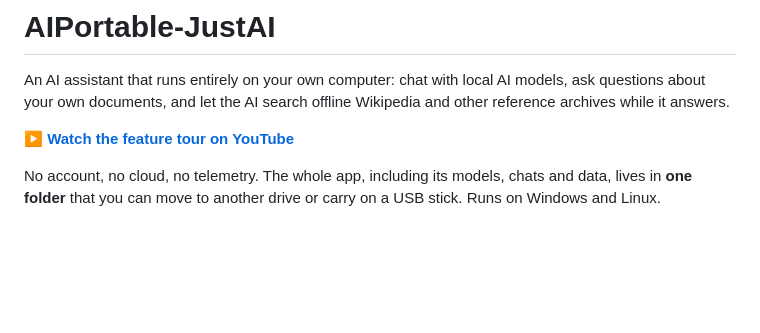
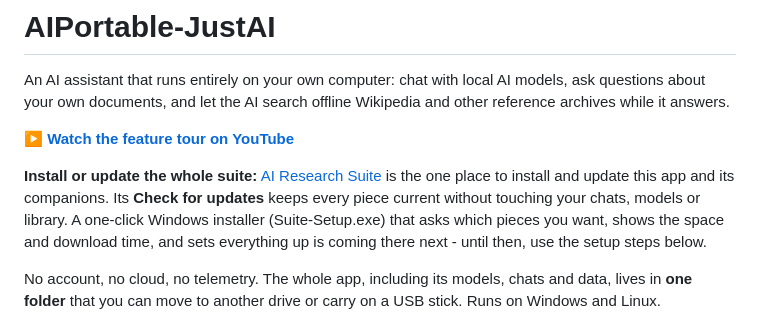
Before and after one commit to DFranke84/AIPortable-JustAI, a Markdown page: README.md, the part around the change. Drawn GitHub-style; blank space fills up the shorter version.

Commit message:
README: point to the AI Research Suite (install + updates)
Co-Authored-By: Claude Opus 5.5 <noreply@anthropic.com>

```diff
--- a/README.md
+++ b/README.md
@@ -4,6 +4,8 @@ An AI assistant that runs entirely on your own computer: chat with local AI mode
 documents, and let the AI search offline Wikipedia and other reference archives while it answers.
 
 ▶ **[Watch the feature tour on YouTube](https://youtu.be/AcBpQHDESII)**
+
+**Install or update the whole suite:** [AI Research Suite](https://github.com/DFranke84/AI-Research-Suite) is the one place to install and update this app and its companions. Its **Check for updates** keeps every piece current without touching your chats, models or library. A one-click Windows installer (Suite-Setup.exe) that asks which pieces you want, shows the space and download time, and sets everything up is coming there next - until then, use the setup steps below.
 
 No account, no cloud, no telemetry. The whole app, including its models, chats and data, lives in **one folder**
 that you can move to another drive or carry on a USB stick. Runs on Windows and Linux.
```
